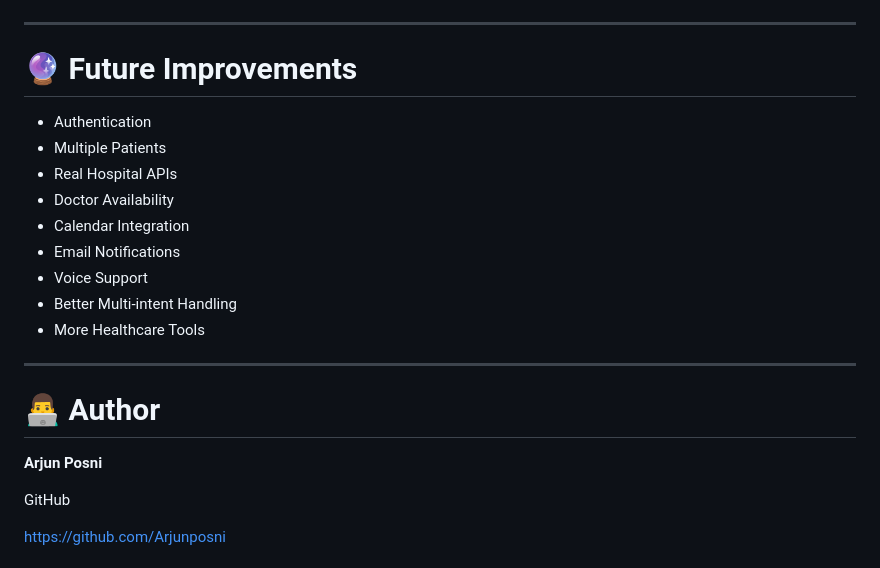
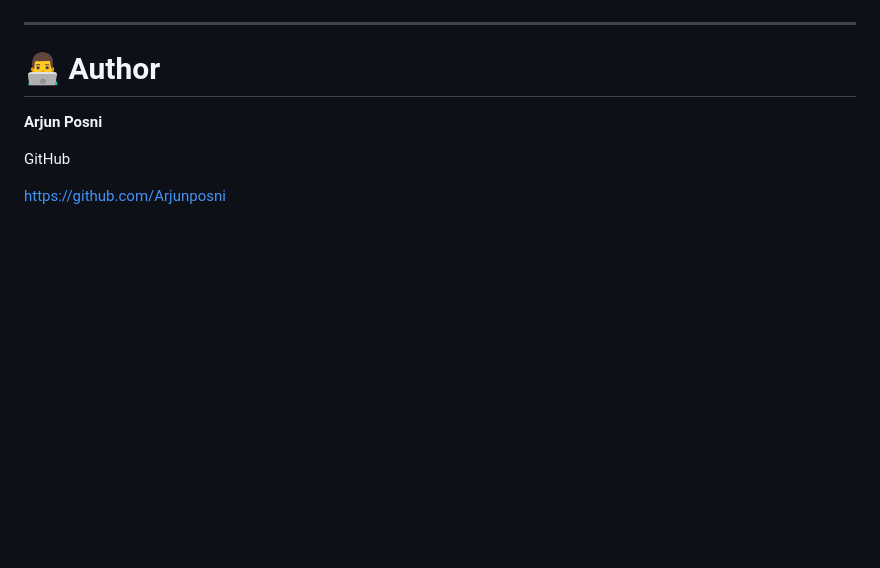
Before and after one commit to Arjunposni/ai-chatbot-tool-selection, a Markdown page: README.md, the part around the change. GitHub-like rendering; blank space fills up the shorter version.

```diff
--- a/README.md
+++ b/README.md
@@ -521,20 +521,6 @@ Single user query triggering multiple healthcare tools.
 
 ---
 
-# 🔮 Future Improvements
-
-- Authentication
-- Multiple Patients
-- Real Hospital APIs
-- Doctor Availability
-- Calendar Integration
-- Email Notifications
-- Voice Support
-- Better Multi-intent Handling
-- More Healthcare Tools
-
----
-
 # 👨‍💻 Author
 
 **Arjun Posni**
```
